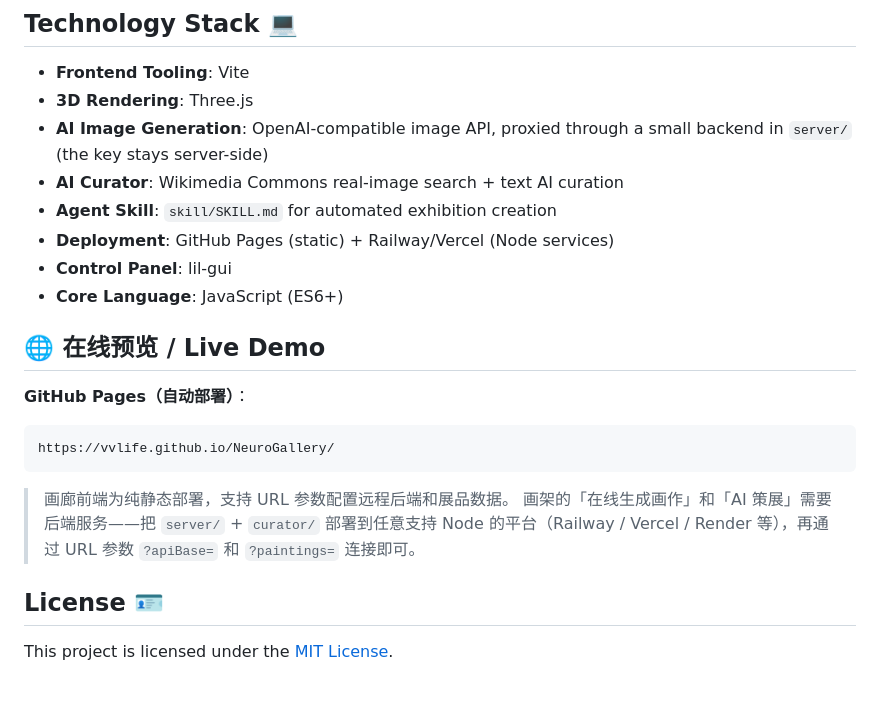
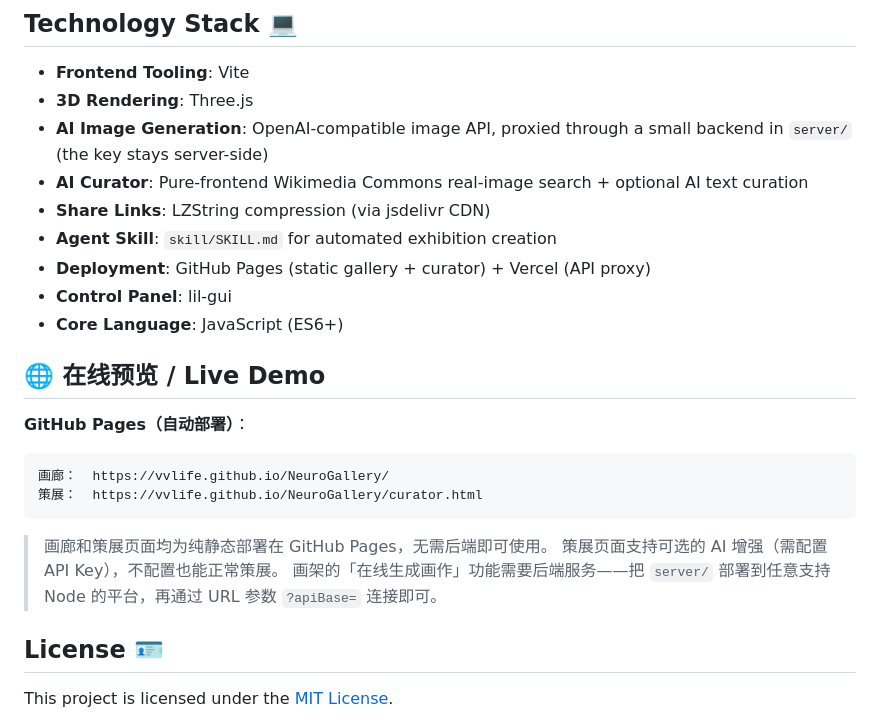
Before and after one commit to vvlife/NeuroGallery, a Markdown page: readme.md, the part around one of its changes. GitHub-like rendering; blank space fills up the shorter version.

````diff
--- a/readme.md
+++ b/readme.md
@@ -249,9 +264,10 @@ Agent 读取 `skill/SKILL.md` 后即可按照标准流程操作策展系统。
 -   **Frontend Tooling**: Vite
 -   **3D Rendering**: Three.js
 -   **AI Image Generation**: OpenAI-compatible image API, proxied through a small backend in `server/` (the key stays server-side)
--   **AI Curator**: Wikimedia Commons real-image search + text AI curation
+-   **AI Curator**: Pure-frontend Wikimedia Commons real-image search + optional AI text curation
+-   **Share Links**: LZString compression (via jsdelivr CDN)
 -   **Agent Skill**: `skill/SKILL.md` for automated exhibition creation
--   **Deployment**: GitHub Pages (static) + Railway/Vercel (Node services)
+-   **Deployment**: GitHub Pages (static gallery + curator) + Vercel (API proxy)
 -   **Control Panel**: lil-gui
 -   **Core Language**: JavaScript (ES6+)
 
@@ -259,11 +275,13 @@ Agent 读取 `skill/SKILL.md` 后即可按照标准流程操作策展系统。
 
 **GitHub Pages（自动部署）**：
 ```
-https://vvlife.github.io/NeuroGallery/
+画廊：  https://vvlife.github.io/NeuroGallery/
+策展：  https://vvlife.github.io/NeuroGallery/curator.html
 ```
 
-> 画廊前端为纯静态部署，支持 URL 参数配置远程后端和展品数据。
-> 画架的「在线生成画作」和「AI 策展」需要后端服务——把 `server/` + `curator/` 部署到任意支持 Node 的平台（Railway / Vercel / Render 等），再通过 URL 参数 `?apiBase=` 和 `?paintings=` 连接即可。
+> 画廊和策展页面均为纯静态部署在 GitHub Pages，无需后端即可使用。
+> 策展页面支持可选的 AI 增强（需配置 API Key），不配置也能正常策展。
+> 画架的「在线生成画作」功能需要后端服务——把 `server/` 部署到任意支持 Node 的平台，再通过 URL 参数 `?apiBase=` 连接即可。
 
 ## License 🪪
 
````
Also changed, not shown: other parts of readme.md (+33 -18 lines).
